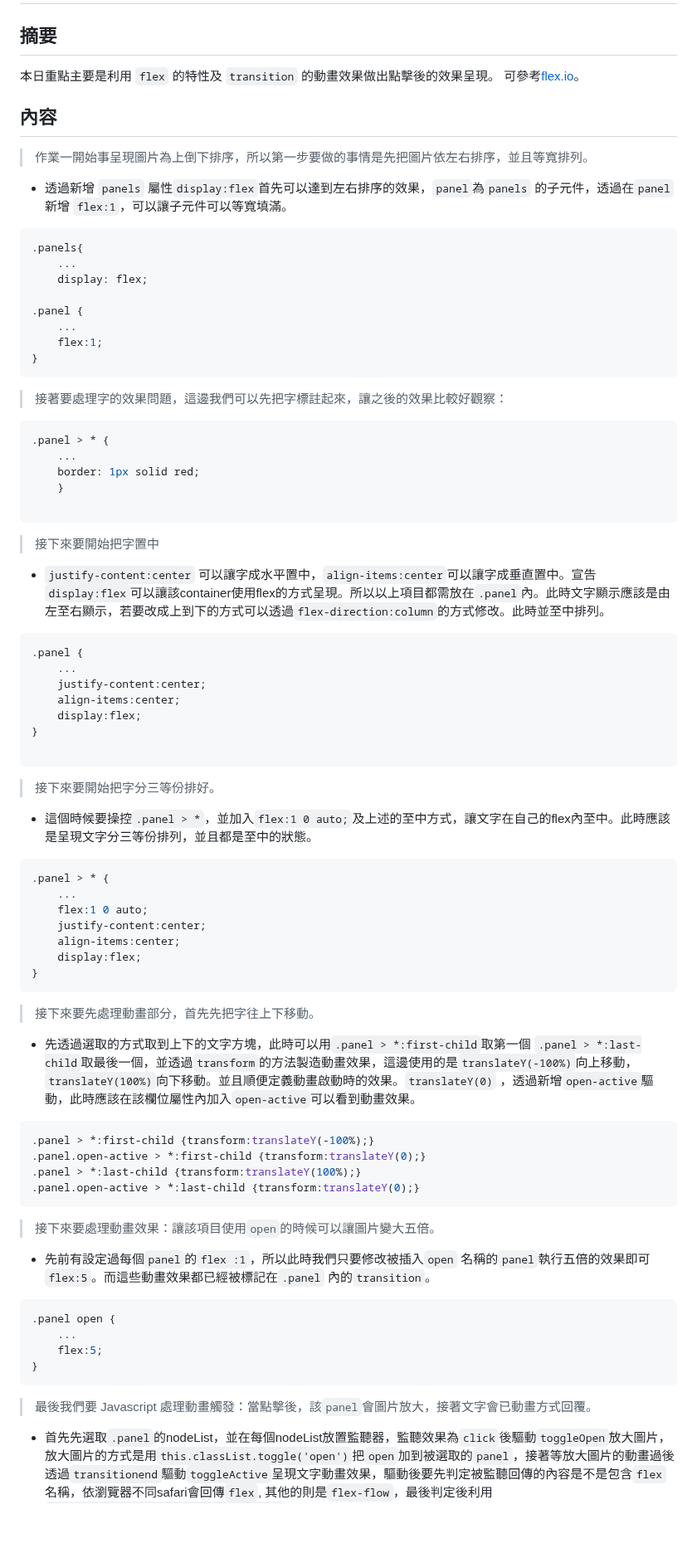
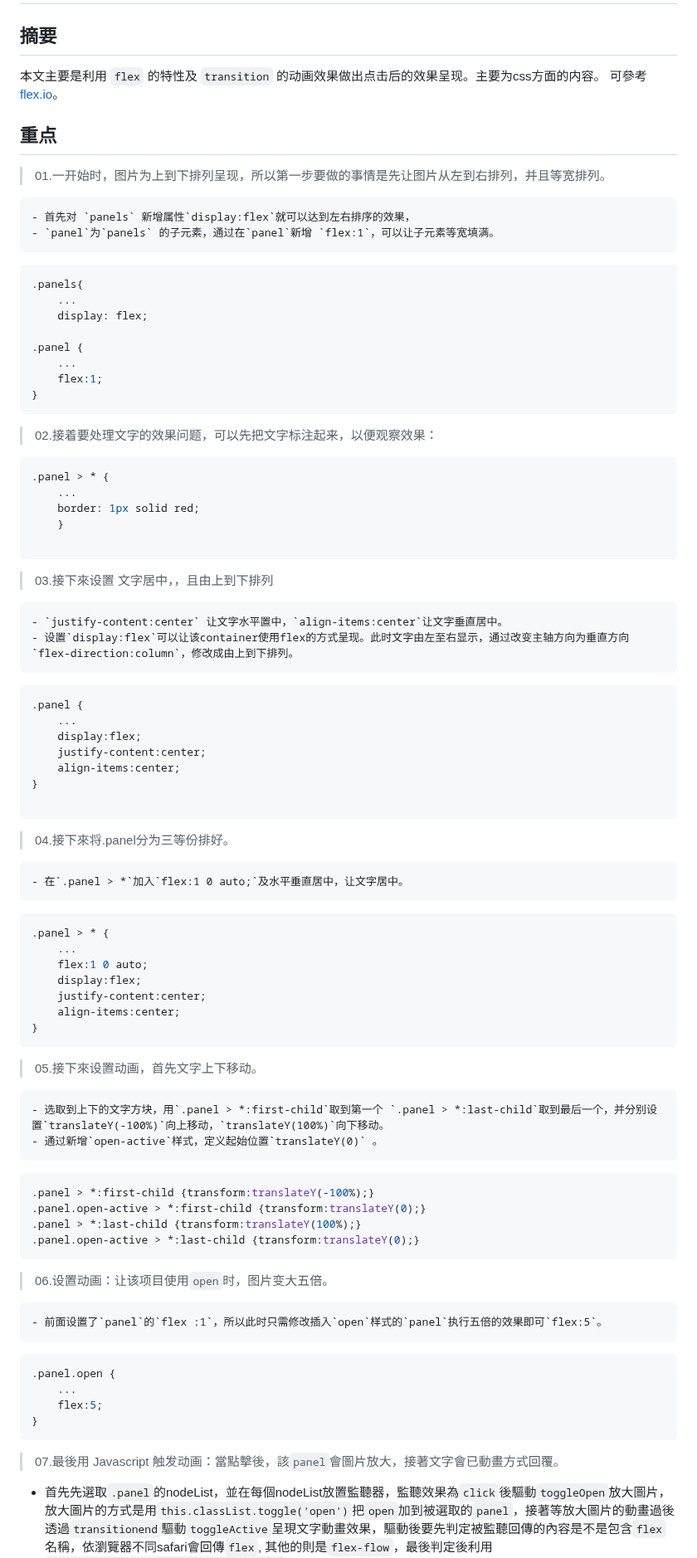
Before and after one commit to GentleCai-CH/FrontEndPravtice_02-Js, a Markdown page: 05 - Flex Panel Gallery/README.md, the part around the change. Shown at 83% size. Rendered like a GitHub page; blank space fills up the shorter version.

````diff
--- a/05 - Flex Panel Gallery/README.md
+++ b/05 - Flex Panel Gallery/README.md
@@ -1,15 +1,16 @@
 # Gallery
 
 ## 摘要
-本日重點主要是利用 `flex` 的特性及 `transition` 的動畫效果做出點擊後的效果呈現。
+本文主要是利用 `flex` 的特性及 `transition` 的动画效果做出点击后的效果呈现。主要为css方面的内容。
 可參考[flex.io](https://www.flex.io/)。
 
 
-## 內容
+## 重点
 
->作業一開始事呈現圖片為上倒下排序，所以第一步要做的事情是先把圖片依左右排序，並且等寬排列。
+>01.一开始时，图片为上到下排列呈现，所以第一步要做的事情是先让图片从左到右排列，并且等宽排列。
 
-- 透過新增 `panels` 屬性`display:flex`首先可以達到左右排序的效果，`panel`為`panels` 的子元件，透過在`panel`新增 `flex:1`，可以讓子元件可以等寬填滿。
+	- 首先对 `panels` 新增属性`display:flex`就可以达到左右排序的效果，
+	- `panel`为`panels` 的子元素，通过在`panel`新增 `flex:1`，可以让子元素等宽填满。
 
 ```css
 .panels{
@@ -22,7 +23,7 @@
 }
 ```
 
->接著要處理字的效果問題，這邊我們可以先把字標註起來，讓之後的效果比較好觀察：
+>02.接着要处理文字的效果问题，可以先把文字标注起来，以便观察效果：
 
 ```css
 .panel > * {
@@ -32,37 +33,39 @@
 
 ```
 
->接下來要開始把字置中
+>03.接下來设置 文字居中，，且由上到下排列
 
-- `justify-content:center` 可以讓字成水平置中，`align-items:center`可以讓字成垂直置中。宣告`display:flex`可以讓該container使用flex的方式呈現。所以以上項目都需放在`.panel`內。此時文字顯示應該是由左至右顯示，若要改成上到下的方式可以透過`flex-direction:column`的方式修改。此時並至中排列。
+	- `justify-content:center` 让文字水平置中，`align-items:center`让文字垂直居中。
+	- 设置`display:flex`可以让该container使用flex的方式呈现。此时文字由左至右显示，通过改变主轴方向为垂直方向`flex-direction:column`，修改成由上到下排列。
 
 ```css
 .panel {
 	...
+	display:flex;
 	justify-content:center;
-    align-items:center;
-    display:flex;
+	align-items:center;
 }
 
 ```
 
->接下來要開始把字分三等份排好。
+>04.接下來将.panel分为三等份排好。
 
-- 這個時候要操控`.panel > *`，並加入`flex:1 0 auto;`及上述的至中方式，讓文字在自己的flex內至中。此時應該是呈現文字分三等份排列，並且都是至中的狀態。
+	- 在`.panel > *`加入`flex:1 0 auto;`及水平垂直居中，让文字居中。
 
 ```css
 .panel > * {
 	...
 	flex:1 0 auto;
+	display:flex;
 	justify-content:center;
-    align-items:center;
-    display:flex;
+	align-items:center;
 }
 ```
 
->接下來要先處理動畫部分，首先先把字往上下移動。
+>05.接下來设置动画，首先文字上下移动。
 
-- 先透過選取的方式取到上下的文字方塊，此時可以用`.panel > *:first-child`取第一個 `.panel > *:last-child`取最後一個，並透過`transform`的方法製造動畫效果，這邊使用的是`translateY(-100%)`向上移動，`translateY(100%)`向下移動。並且順便定義動畫啟動時的效果。`translateY(0)` ，透過新增`open-active`驅動，此時應該在該欄位屬性內加入`open-active`可以看到動畫效果。
+	- 选取到上下的文字方块，用`.panel > *:first-child`取到第一个 `.panel > *:last-child`取到最后一个，并分别设置`translateY(-100%)`向上移动，`translateY(100%)`向下移动。
+	- 通过新增`open-active`样式，定义起始位置`translateY(0)` 。
 
 ```css
 .panel > *:first-child {transform:translateY(-100%);}
@@ -71,18 +74,18 @@
 .panel.open-active > *:last-child {transform:translateY(0);}
 ```
 
->接下來要處理動畫效果：讓該項目使用`open`的時候可以讓圖片變大五倍。
+>06.设置动画：让该项目使用`open`时，图片变大五倍。
 
-- 先前有設定過每個`panel`的`flex :1`，所以此時我們只要修改被插入`open` 名稱的`panel`執行五倍的效果即可`flex:5`。而這些動畫效果都已經被標記在`.panel` 內的`transition`。
+	- 前面设置了`panel`的`flex :1`，所以此时只需修改插入`open`样式的`panel`执行五倍的效果即可`flex:5`。
 
 ```css
-.panel open {
+.panel.open {
 	...
 	flex:5;
 }
 ```
 
-> 最後我們要 Javascript 處理動畫觸發：當點擊後，該`panel`會圖片放大，接著文字會已動畫方式回覆。
+> 07.最後用 Javascript 触发动画：當點擊後，該`panel`會圖片放大，接著文字會已動畫方式回覆。
 
 - 首先先選取`.panel`的nodeList，並在每個nodeList放置監聽器，監聽效果為`click`後驅動`toggleOpen`放大圖片，放大圖片的方式是用`this.classList.toggle('open')`把`open`加到被選取的`panel`，接著等放大圖片的動畫過後透過`transitionend`驅動`toggleActive`呈現文字動畫效果，驅動後要先判定被監聽回傳的內容是不是包含`flex`名稱，依瀏覽器不同safari會回傳`flex`, 其他的則是`flex-flow`，最後判定後利用`this.classList.toggle('open-active')`直線文字效果。
 
````
